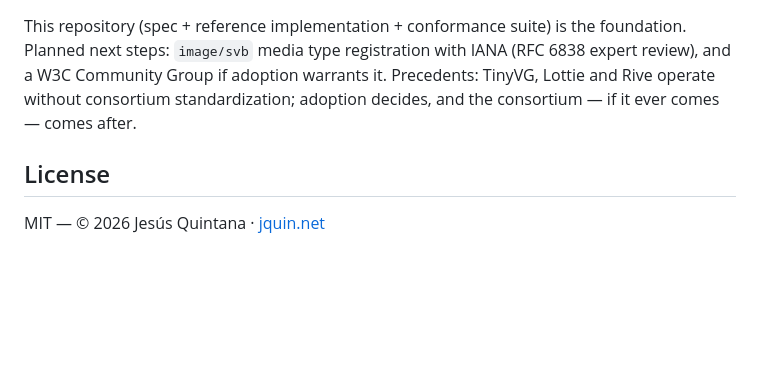
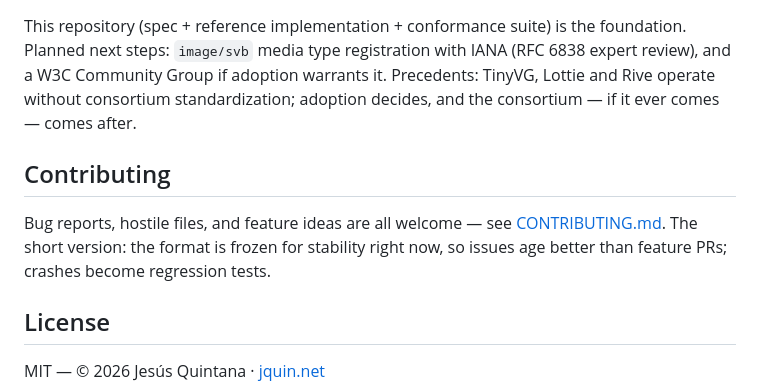
Before and after one commit to kinti/svb, a Markdown page: README.md, the part around the change. Drawn GitHub-style; blank space fills up the shorter version.

```diff
--- a/README.md
+++ b/README.md
@@ -102,6 +102,10 @@ Security properties, by design: no executable constructs (removes the uploaded-S
 
 This repository (spec + reference implementation + conformance suite) is the foundation. Planned next steps: `image/svb` media type registration with IANA (RFC 6838 expert review), and a W3C Community Group if adoption warrants it. Precedents: TinyVG, Lottie and Rive operate without consortium standardization; adoption decides, and the consortium — if it ever comes — comes after.
 
+## Contributing
+
+Bug reports, hostile files, and feature ideas are all welcome — see [CONTRIBUTING.md](CONTRIBUTING.md). The short version: the format is frozen for stability right now, so issues age better than feature PRs; crashes become regression tests.
+
 ## License
 
 MIT — © 2026 Jesús Quintana · [jquin.net](https://jquin.net/)
```
Also changed, not shown: CONTRIBUTING.md (added, +32 -0 lines).
